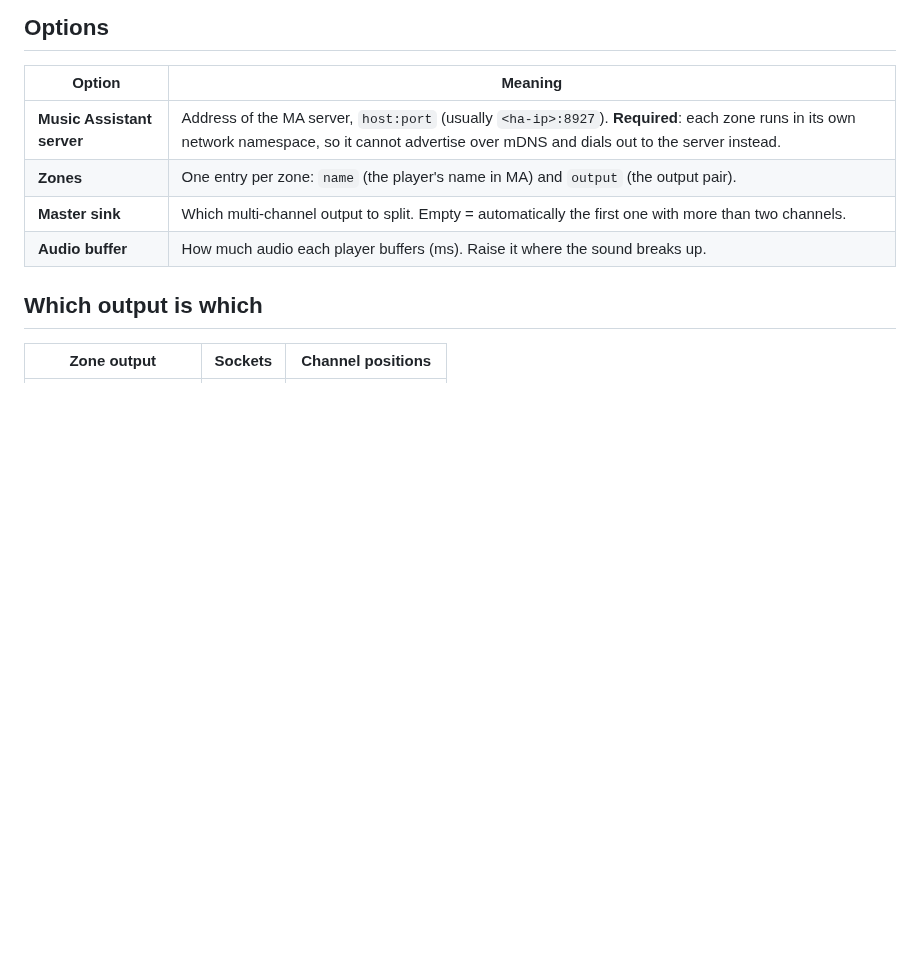
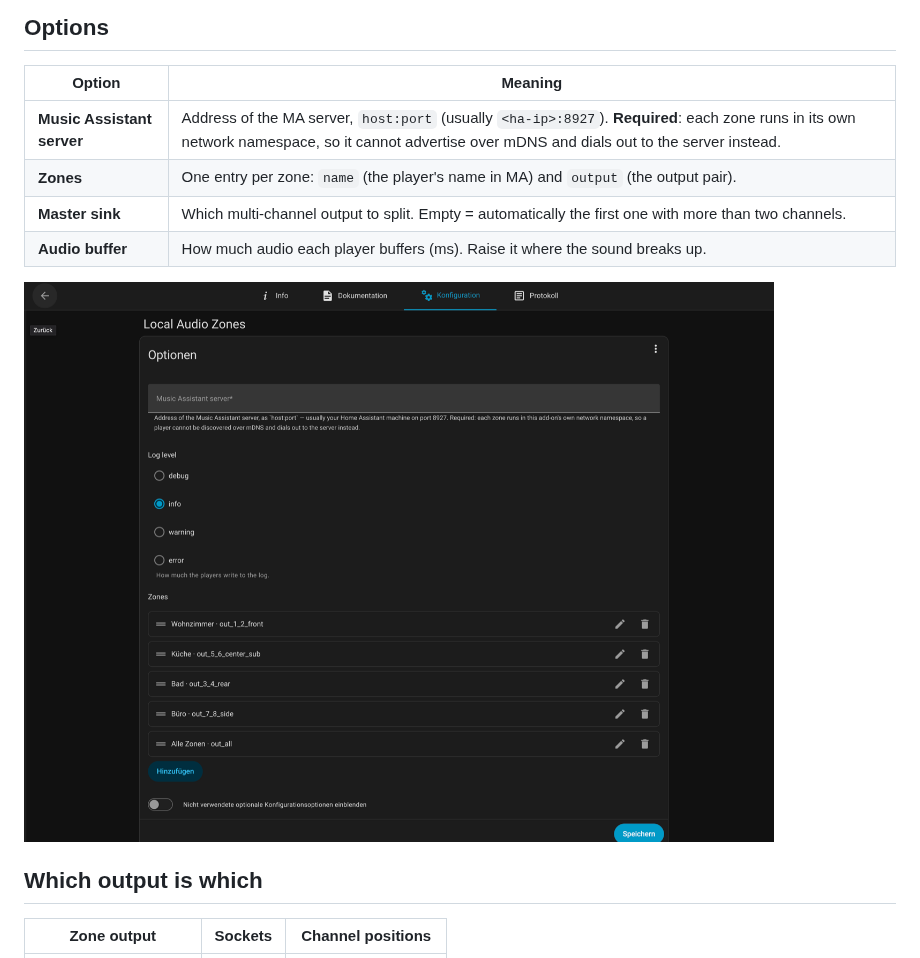
Before and after one commit to sunnyhd/ha-addons, a Markdown page: zone_players/DOCS.md, the part around the change. GitHub-like rendering; pictures changed too: zone_players/images/configuration.png (added); blank space fills up the shorter version.

```diff
--- a/zone_players/DOCS.md
+++ b/zone_players/DOCS.md
@@ -41,6 +41,8 @@ in.
 | **Zones** | One entry per zone: `name` (the player's name in MA) and `output` (the output pair). |
 | **Master sink** | Which multi-channel output to split. Empty = automatically the first one with more than two channels. |
 | **Audio buffer** | How much audio each player buffers (ms). Raise it where the sound breaks up. |
+
+![The Local Audio Zones configuration page: the Music Assistant server field, the log level, and the list of zones (name and output pair) with Add.](images/configuration.png)
 
 ## Which output is which
 
```
Also changed, not shown: README.md (+2 -0 lines).
